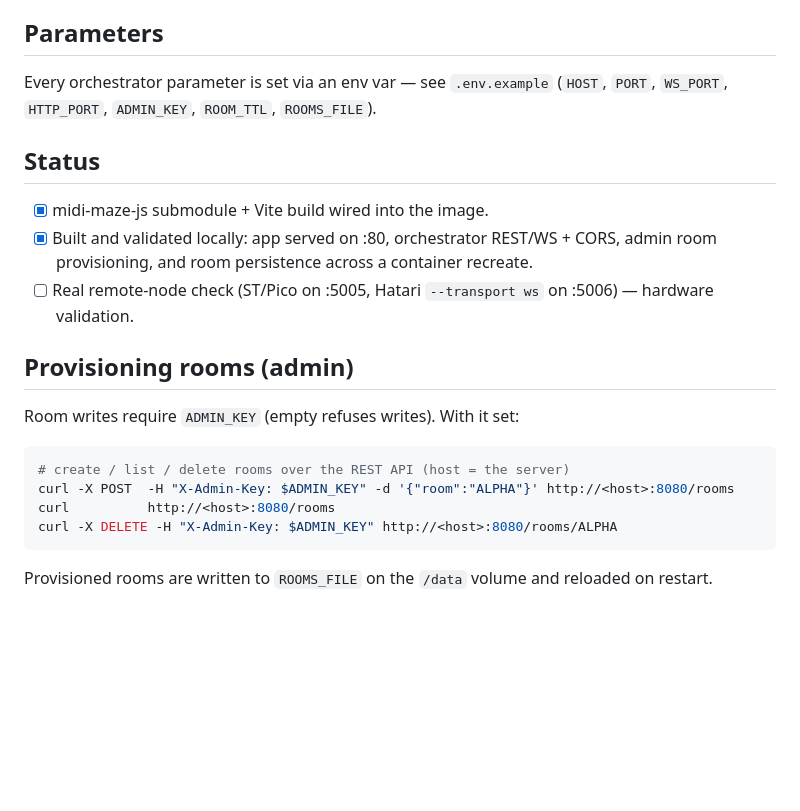
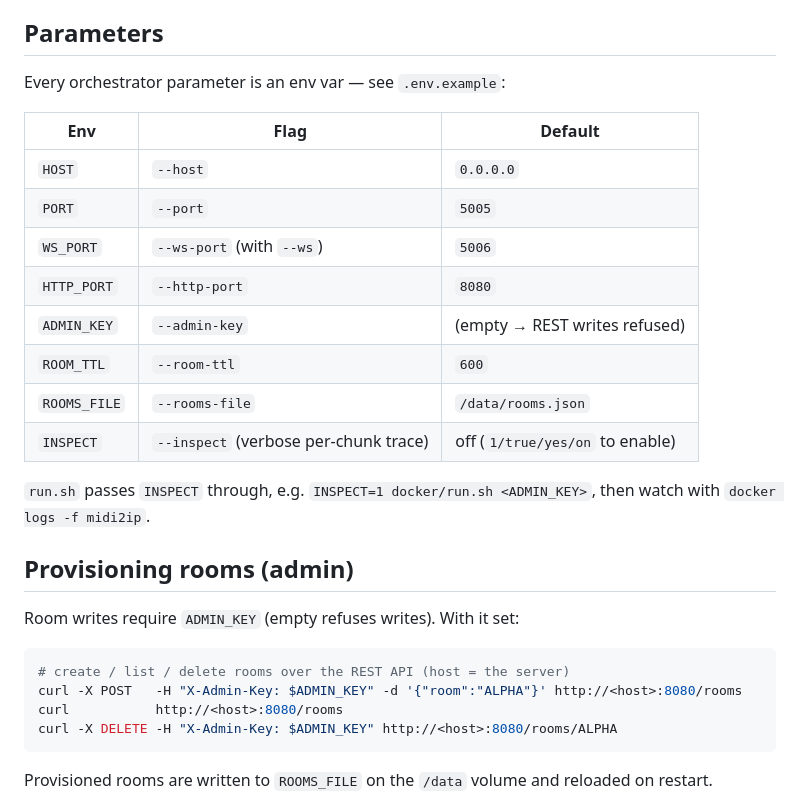
Before and after one commit to sidecartridge/md-MIDI2IP, a Markdown page: docker/README.md, the part around one of its changes. Drawn GitHub-style; blank space fills up the shorter version.

````diff
--- a/docker/README.md
+++ b/docker/README.md
@@ -52,16 +85,21 @@ docker/run.sh <ADMIN_KEY>
 
 ## Parameters
 
-Every orchestrator parameter is set via an env var — see `.env.example`
-(`HOST`, `PORT`, `WS_PORT`, `HTTP_PORT`, `ADMIN_KEY`, `ROOM_TTL`, `ROOMS_FILE`).
+Every orchestrator parameter is an env var — see `.env.example`:
 
-## Status
+| Env | Flag | Default |
+| --- | --- | --- |
+| `HOST` | `--host` | `0.0.0.0` |
+| `PORT` | `--port` | `5005` |
+| `WS_PORT` | `--ws-port` (with `--ws`) | `5006` |
+| `HTTP_PORT` | `--http-port` | `8080` |
+| `ADMIN_KEY` | `--admin-key` | (empty → REST writes refused) |
+| `ROOM_TTL` | `--room-ttl` | `600` |
+| `ROOMS_FILE` | `--rooms-file` | `/data/rooms.json` |
+| `INSPECT` | `--inspect` (verbose per-chunk trace) | off (`1/true/yes/on` to enable) |
 
-- [x] midi-maze-js submodule + Vite build wired into the image.
-- [x] Built and validated locally: app served on :80, orchestrator REST/WS + CORS,
-      admin room provisioning, and room persistence across a container recreate.
-- [ ] Real remote-node check (ST/Pico on :5005, Hatari `--transport ws` on :5006)
-      — hardware validation.
+`run.sh` passes `INSPECT` through, e.g. `INSPECT=1 docker/run.sh <ADMIN_KEY>`, then
+watch with `docker logs -f midi2ip`.
 
 ## Provisioning rooms (admin)
 
@@ -69,8 +107,8 @@ Room writes require `ADMIN_KEY` (empty refuses writes). With it set:
 
 ```sh
 # create / list / delete rooms over the REST API (host = the server)
-curl -X POST  -H "X-Admin-Key: $ADMIN_KEY" -d '{"room":"ALPHA"}' http://<host>:8080/rooms
-curl          http://<host>:8080/rooms
+curl -X POST   -H "X-Admin-Key: $ADMIN_KEY" -d '{"room":"ALPHA"}' http://<host>:8080/rooms
+curl           http://<host>:8080/rooms
 curl -X DELETE -H "X-Admin-Key: $ADMIN_KEY" http://<host>:8080/rooms/ALPHA
 ```
 
````
Also changed, not shown: other parts of docker/README.md (+48 -15 lines), README.md (+24 -14 lines).
